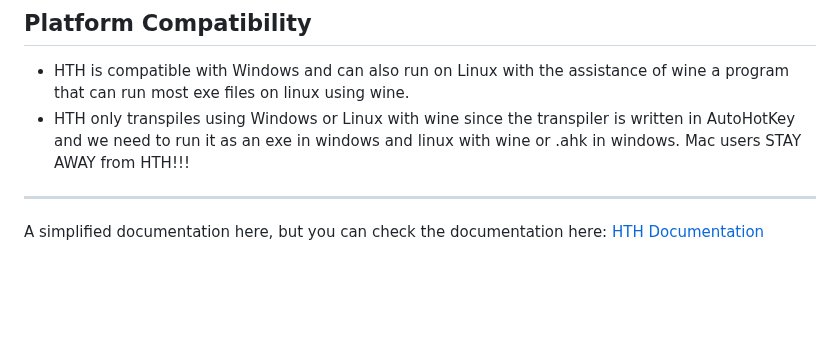
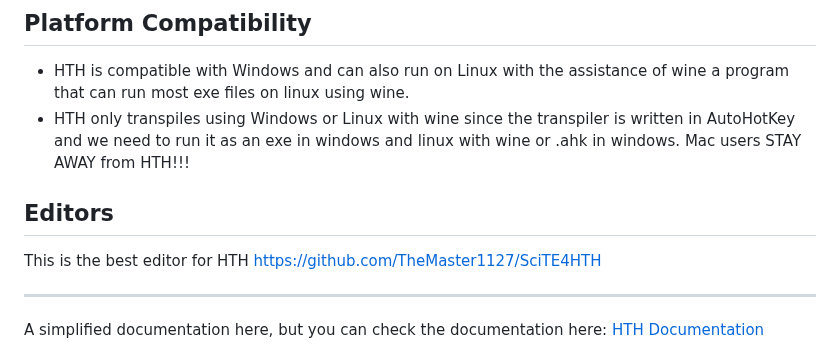
Before and after one commit to TheMaster1127/HTH, a Markdown page: README.md, the part around the change. GitHub-like rendering; blank space fills up the shorter version.

```diff
--- a/README.md
+++ b/README.md
@@ -64,6 +64,10 @@ To use HTH HeavenToHell:
 
 - HTH is compatible with Windows and can also run on Linux with the assistance of wine a program that can run most exe files on linux using wine.
 - HTH only transpiles using Windows or Linux with wine since the transpiler is written in AutoHotKey and we need to run it as an exe in windows and linux with wine or .ahk in windows. Mac users STAY AWAY from HTH!!!
+
+## Editors
+
+This is the best editor for HTH https://github.com/TheMaster1127/SciTE4HTH
 
 ---
 
```
